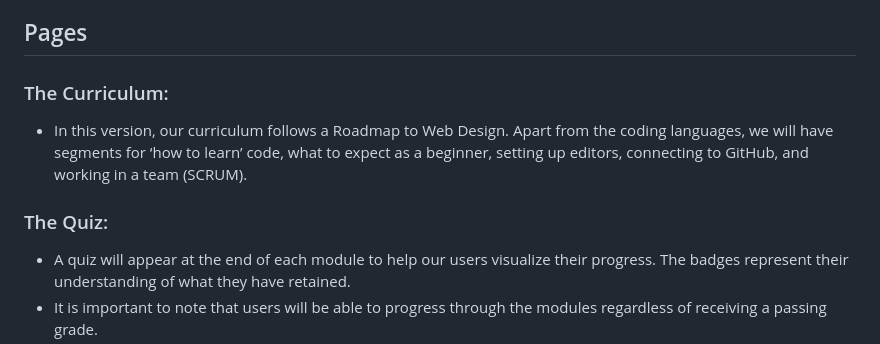
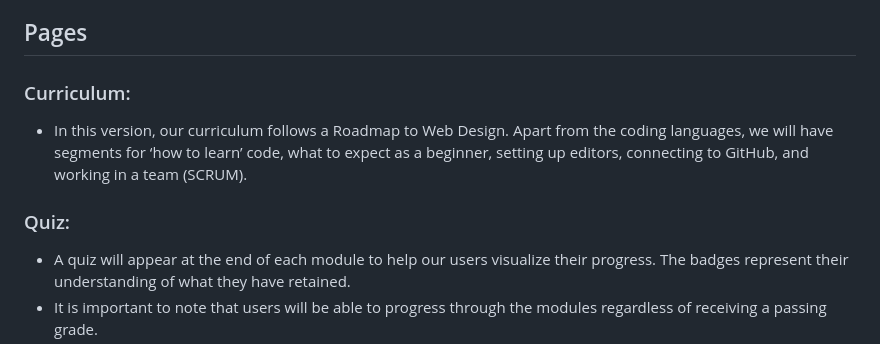
Before and after one commit to KafiH/CYGroupProject, a Markdown page: readMe.md, the part around the change. GitHub-like rendering.

Commit message:
removed the

```diff
--- a/readMe.md
+++ b/readMe.md
@@ -33,10 +33,10 @@ By getting a deeper understanding of the user's specialties and interests, hirin
 
 ## Pages
 
-### The Curriculum:
+### Curriculum:
 * In this version, our curriculum follows a Roadmap to Web Design. Apart from the coding languages, we will have segments for ‘how to learn’ code,  what to expect as a beginner, setting up editors, connecting to GitHub, and working in a team (SCRUM).
 
-### The Quiz:
+### Quiz:
 * A quiz will appear at the end of each module to help our users visualize their progress. The badges represent their understanding of what they have retained.
 * It is important to note that users will be able to progress through the modules regardless of receiving a passing grade.
 
```
